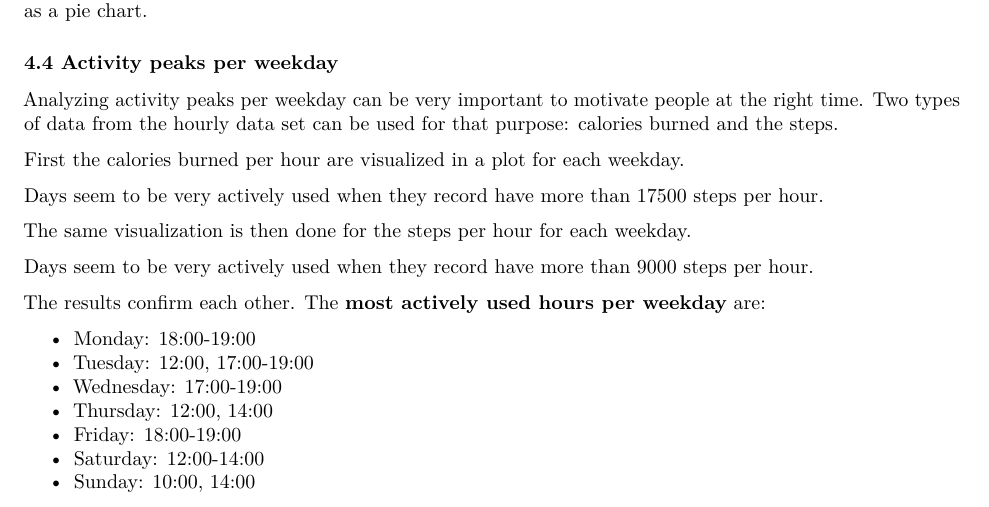
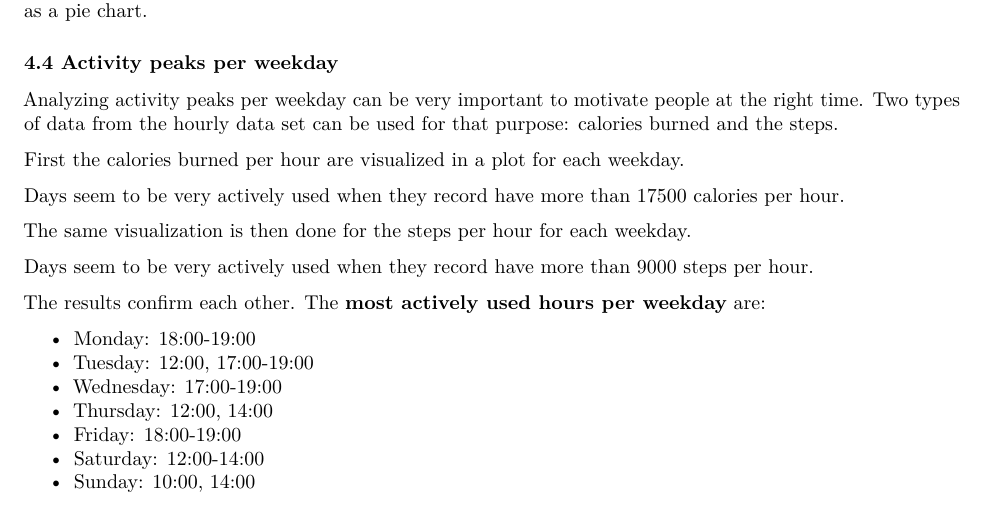
Before and after one commit to aaronsabellek/Google_Data_Analytics_Bellabeat_Case_Study, an R Markdown document (capstone_documentation.Rmd): part of page 7 of 7, cut so that both start at the same text. Rendered offline with R 4.5, knitr and Pandoc, then LaTeX, with nearby package versions; the code chunks are not run, so their results and figures are left out.

Commit message:
Update capstone_documentation.Rmd

````diff
--- a/capstone_documentation.Rmd
+++ b/capstone_documentation.Rmd
@@ -519,7 +519,7 @@ ggplot(data=hourly_data, aes(x=hour, y=calories))+
   facet_wrap(~weekday, ncol=2)
 ```
 
-Days seem to be very actively used when they record have more than 17500 steps per hour.
+Days seem to be very actively used when they record have more than 17500 calories per hour.
 
 The same visualization is then done for the steps per hour for each weekday.
 
````
